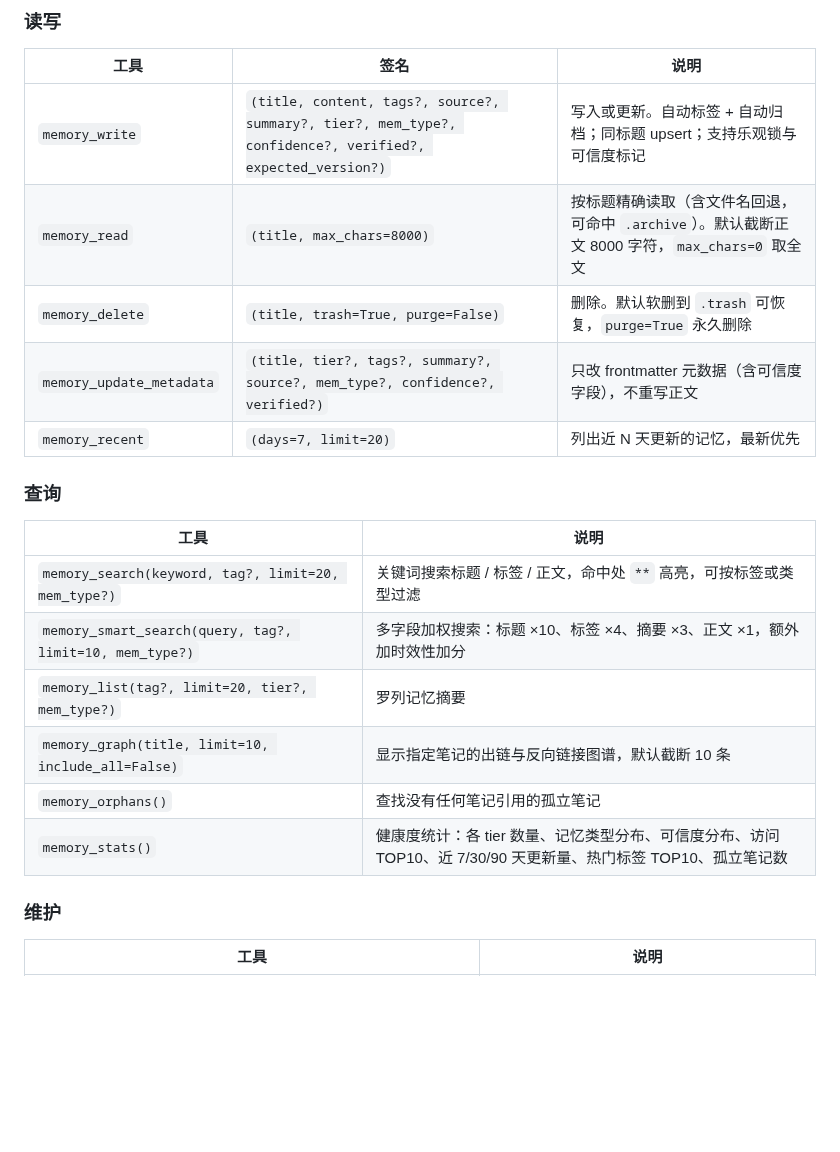
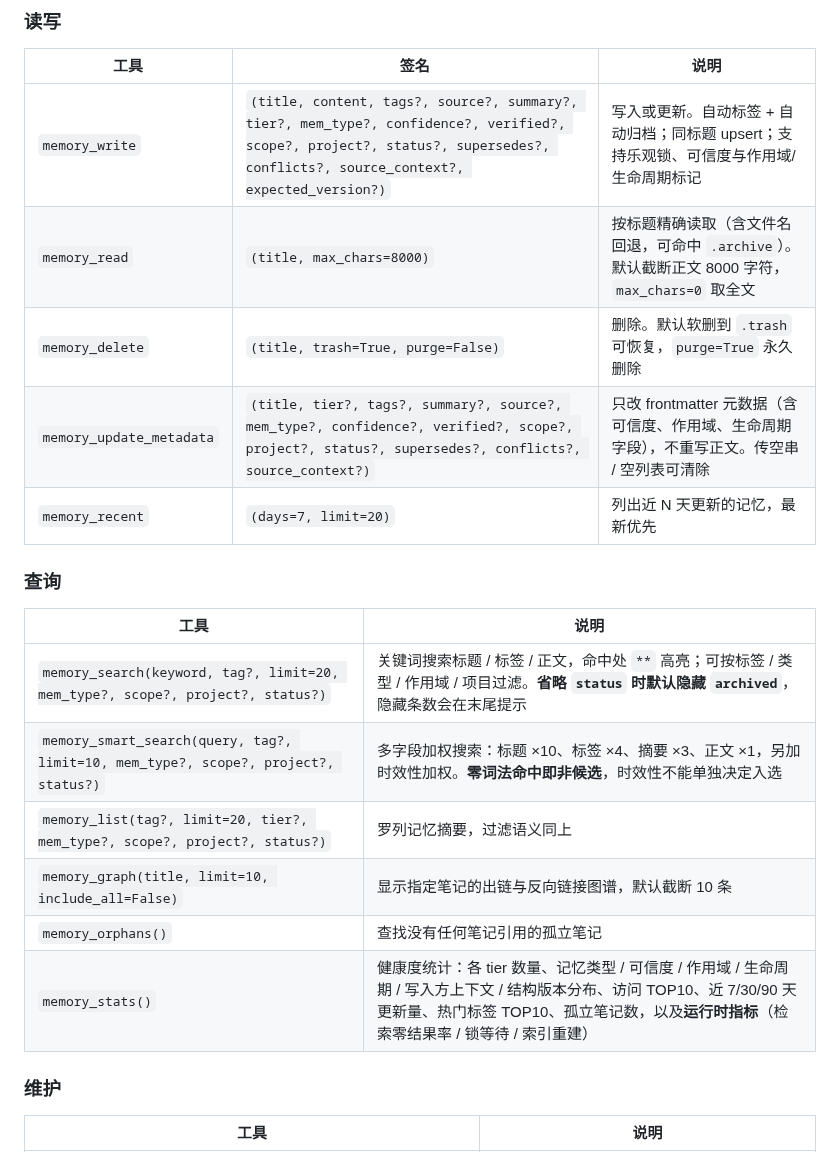
Before and after one commit to dpkg-s/ai-memory-template, a Markdown page: README.md, the part around one of its changes. GitHub-like rendering; blank space fills up the shorter version.

```diff
--- a/README.md
+++ b/README.md
@@ -312,22 +338,22 @@ args = ["/path/to/ai-memory/server.py"]
 
 | 工具 | 签名 | 说明 |
 |------|------|------|
-| `memory_write` | `(title, content, tags?, source?, summary?, tier?, mem_type?, confidence?, verified?, expected_version?)` | 写入或更新。自动标签 + 自动归档；同标题 upsert；支持乐观锁与可信度标记 |
+| `memory_write` | `(title, content, tags?, source?, summary?, tier?, mem_type?, confidence?, verified?, scope?, project?, status?, supersedes?, conflicts?, source_context?, expected_version?)` | 写入或更新。自动标签 + 自动归档；同标题 upsert；支持乐观锁、可信度与作用域/生命周期标记 |
 | `memory_read` | `(title, max_chars=8000)` | 按标题精确读取（含文件名回退，可命中 `.archive`）。默认截断正文 8000 字符，`max_chars=0` 取全文 |
 | `memory_delete` | `(title, trash=True, purge=False)` | 删除。默认软删到 `.trash` 可恢复，`purge=True` 永久删除 |
-| `memory_update_metadata` | `(title, tier?, tags?, summary?, source?, mem_type?, confidence?, verified?)` | 只改 frontmatter 元数据（含可信度字段），不重写正文 |
+| `memory_update_metadata` | `(title, tier?, tags?, summary?, source?, mem_type?, confidence?, verified?, scope?, project?, status?, supersedes?, conflicts?, source_context?)` | 只改 frontmatter 元数据（含可信度、作用域、生命周期字段），不重写正文。传空串 / 空列表可清除 |
 | `memory_recent` | `(days=7, limit=20)` | 列出近 N 天更新的记忆，最新优先 |
 
 ### 查询
 
 | 工具 | 说明 |
 |------|------|
-| `memory_search(keyword, tag?, limit=20, mem_type?)` | 关键词搜索标题 / 标签 / 正文，命中处 `**` 高亮，可按标签或类型过滤 |
-| `memory_smart_search(query, tag?, limit=10, mem_type?)` | 多字段加权搜索：标题 ×10、标签 ×4、摘要 ×3、正文 ×1，额外加时效性加分 |
-| `memory_list(tag?, limit=20, tier?, mem_type?)` | 罗列记忆摘要 |
+| `memory_search(keyword, tag?, limit=20, mem_type?, scope?, project?, status?)` | 关键词搜索标题 / 标签 / 正文，命中处 `**` 高亮；可按标签 / 类型 / 作用域 / 项目过滤。**省略 `status` 时默认隐藏 `archived`**，隐藏条数会在末尾提示 |
+| `memory_smart_search(query, tag?, limit=10, mem_type?, scope?, project?, status?)` | 多字段加权搜索：标题 ×10、标签 ×4、摘要 ×3、正文 ×1，另加时效性加权。**零词法命中即非候选**，时效性不能单独决定入选 |
+| `memory_list(tag?, limit=20, tier?, mem_type?, scope?, project?, status?)` | 罗列记忆摘要，过滤语义同上 |
 | `memory_graph(title, limit=10, include_all=False)` | 显示指定笔记的出链与反向链接图谱，默认截断 10 条 |
 | `memory_orphans()` | 查找没有任何笔记引用的孤立笔记 |
-| `memory_stats()` | 健康度统计：各 tier 数量、记忆类型分布、可信度分布、访问 TOP10、近 7/30/90 天更新量、热门标签 TOP10、孤立笔记数 |
+| `memory_stats()` | 健康度统计：各 tier 数量、记忆类型 / 可信度 / 作用域 / 生命周期 / 写入方上下文 / 结构版本分布、访问 TOP10、近 7/30/90 天更新量、热门标签 TOP10、孤立笔记数，以及**运行时指标**（检索零结果率 / 锁等待 / 索引重建） |
 
 ### 维护
 
```
Also changed, not shown: other parts of README.md (+27 -1 lines), CHANGELOG.md (+1 -1 lines).
